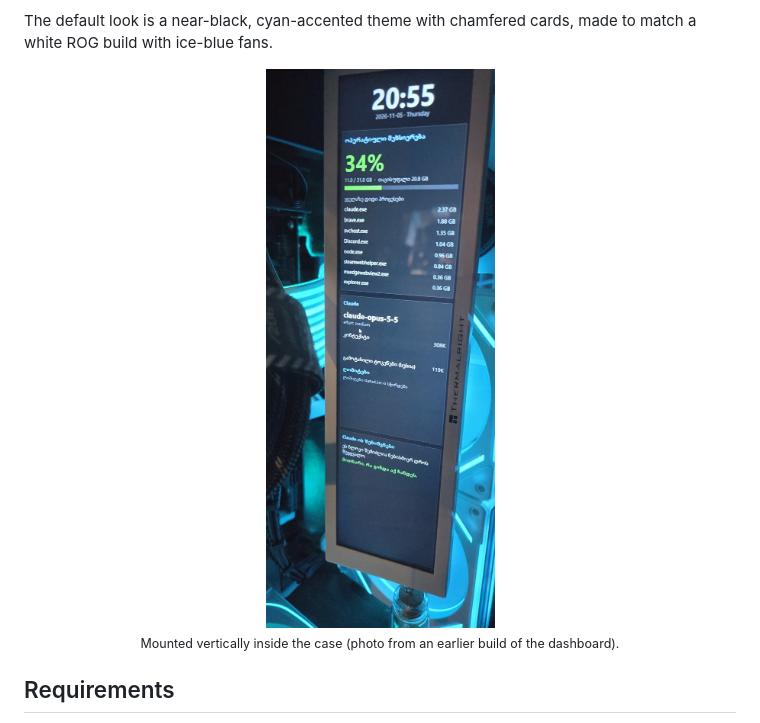
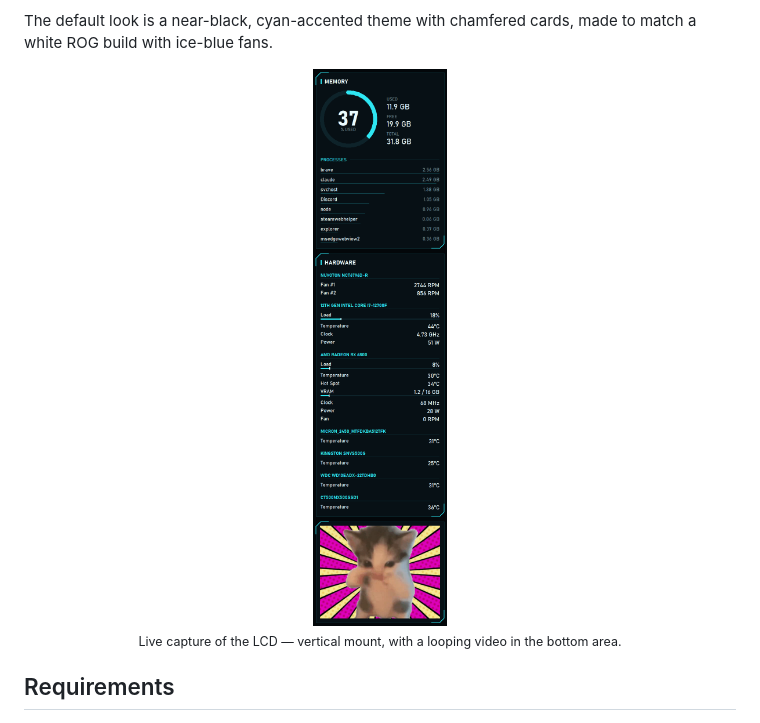
Before and after one commit to duce013/trofeo-lcd-dashboard, a Markdown page: README.md, the part around the change. GitHub-like rendering; pictures changed too: docs/in_case.jpg (deleted), docs/screen.png (added).

Commit message:
docs: replace case photo with a live LCD capture
Co-Authored-By: Claude Opus 5.5 <noreply@anthropic.com>

```diff
--- a/README.md
+++ b/README.md
@@ -36,8 +36,8 @@
 The default look is a near-black, cyan-accented theme with chamfered cards, made to match a white ROG build with ice-blue fans.
 
 <p align="center">
-  <img src="docs/in_case.jpg" width="300" alt="The Trofeo LCD mounted vertically inside the case"><br>
-  <sub>Mounted vertically inside the case (photo from an earlier build of the dashboard).</sub>
+  <img src="docs/screen.png" width="260" alt="Live capture of the LCD with a looping video"><br>
+  <sub>Live capture of the LCD — vertical mount, with a looping video in the bottom area.</sub>
 </p>
 
 ## Requirements
```
